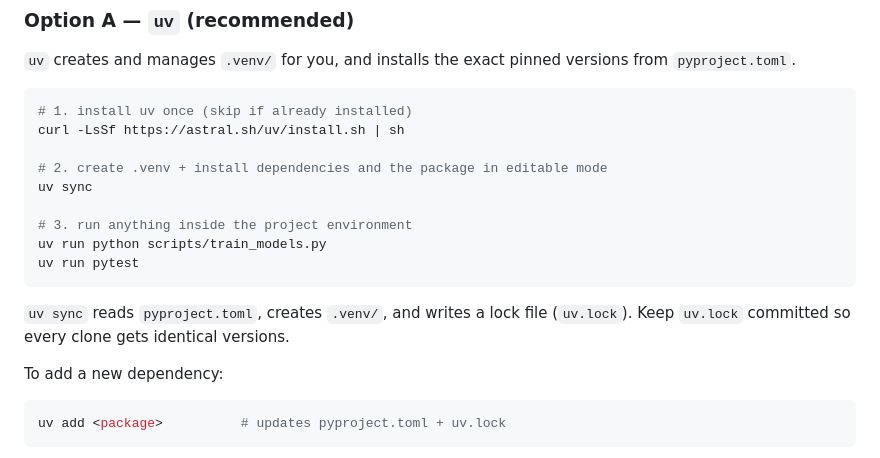
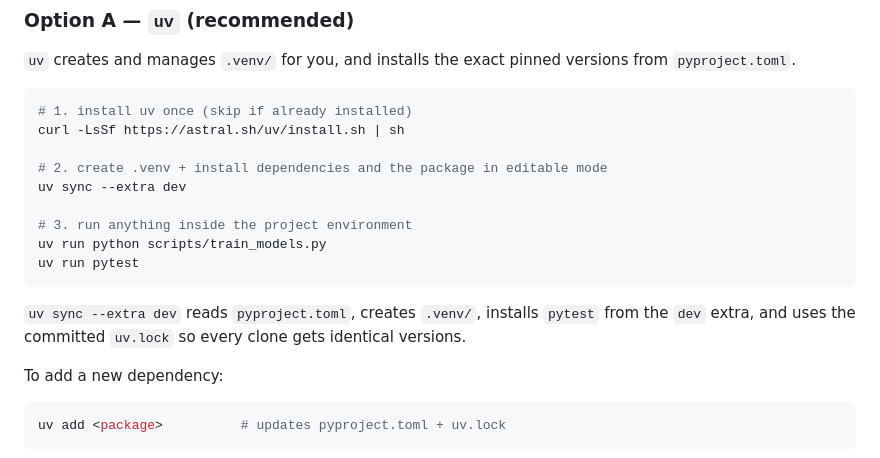
Before and after one commit to thanhnndev/citd-ai-project, a Markdown page: README.md, the part around the change. GitHub-like rendering.

Commit message:
docs(setup): install development test dependencies

````diff
--- a/README.md
+++ b/README.md
@@ -126,15 +126,16 @@ versions from `pyproject.toml`.
 curl -LsSf https://astral.sh/uv/install.sh | sh
 
 # 2. create .venv + install dependencies and the package in editable mode
-uv sync
+uv sync --extra dev
 
 # 3. run anything inside the project environment
 uv run python scripts/train_models.py
 uv run pytest
 ```
 
-`uv sync` reads `pyproject.toml`, creates `.venv/`, and writes a lock file
-(`uv.lock`). Keep `uv.lock` committed so every clone gets identical versions.
+`uv sync --extra dev` reads `pyproject.toml`, creates `.venv/`, installs
+`pytest` from the `dev` extra, and uses the committed `uv.lock` so every clone
+gets identical versions.
 
 To add a new dependency:
 
````
Also changed, not shown: README_VI.md (+4 -3 lines).
